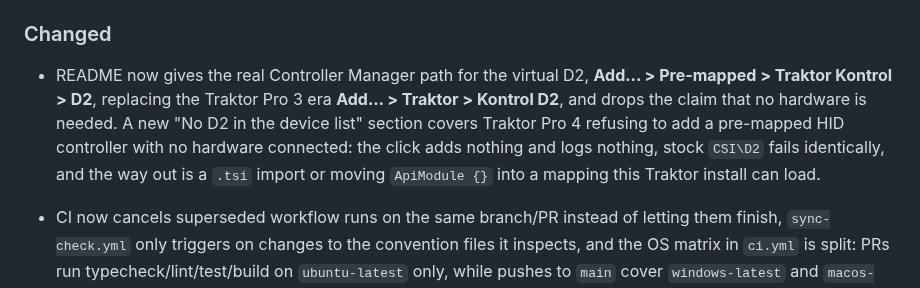
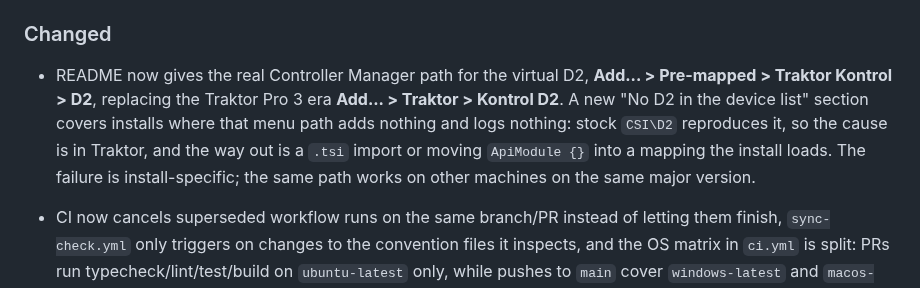
Before and after one commit to abuzucom/1a2n-track-id, a Markdown page: CHANGELOG.md, the part around the change. Drawn GitHub-style.

```diff
--- a/CHANGELOG.md
+++ b/CHANGELOG.md
@@ -28,12 +28,12 @@ All notable changes to this project are documented here. Versioning follows [Sem
 
 - README now gives the real Controller Manager path for the virtual D2,
   **Add... > Pre-mapped > Traktor Kontrol > D2**, replacing the Traktor Pro 3
-  era **Add... > Traktor > Kontrol D2**, and drops the claim that no hardware
-  is needed. A new "No D2 in the device list" section covers Traktor Pro 4
-  refusing to add a pre-mapped HID controller with no hardware connected: the
-  click adds nothing and logs nothing, stock `CSI\D2` fails identically, and
-  the way out is a `.tsi` import or moving `ApiModule {}` into a mapping this
-  Traktor install can load.
+  era **Add... > Traktor > Kontrol D2**. A new "No D2 in the device list"
+  section covers installs where that menu path adds nothing and logs nothing:
+  stock `CSI\D2` reproduces it, so the cause is in Traktor, and the way out is
+  a `.tsi` import or moving `ApiModule {}` into a mapping the install loads.
+  The failure is install-specific; the same path works on other machines on
+  the same major version.
 
 - CI now cancels superseded workflow runs on the same branch/PR instead of letting them finish, `sync-check.yml` only triggers on changes to the convention files it inspects, and the OS matrix in `ci.yml` is split: PRs run typecheck/lint/test/build on `ubuntu-latest` only, while pushes to `main` cover `windows-latest` and `macos-latest` (Linux is not re-run there since the merged PR already validated it). This cuts Actions minutes usage without dropping any check: every commit on `main` still gets all three OSes validated, just split across the PR and the merge instead of run three times per push.
 - `ci.yml` now skips entirely (`paths-ignore`) for changes that touch only Markdown files, the AI assistant instruction files (`.cursorrules`, `.clinerules`, `.windsurfrules`, `.copilot-instructions`), or the vendored `traktor-mod/D2/Api/LICENSE`. Documentation-only changes no longer trigger a build/test run at all, since none of those files affect the TypeScript build or test suite.
```
Also changed, not shown: README.md (+8 -11 lines).
